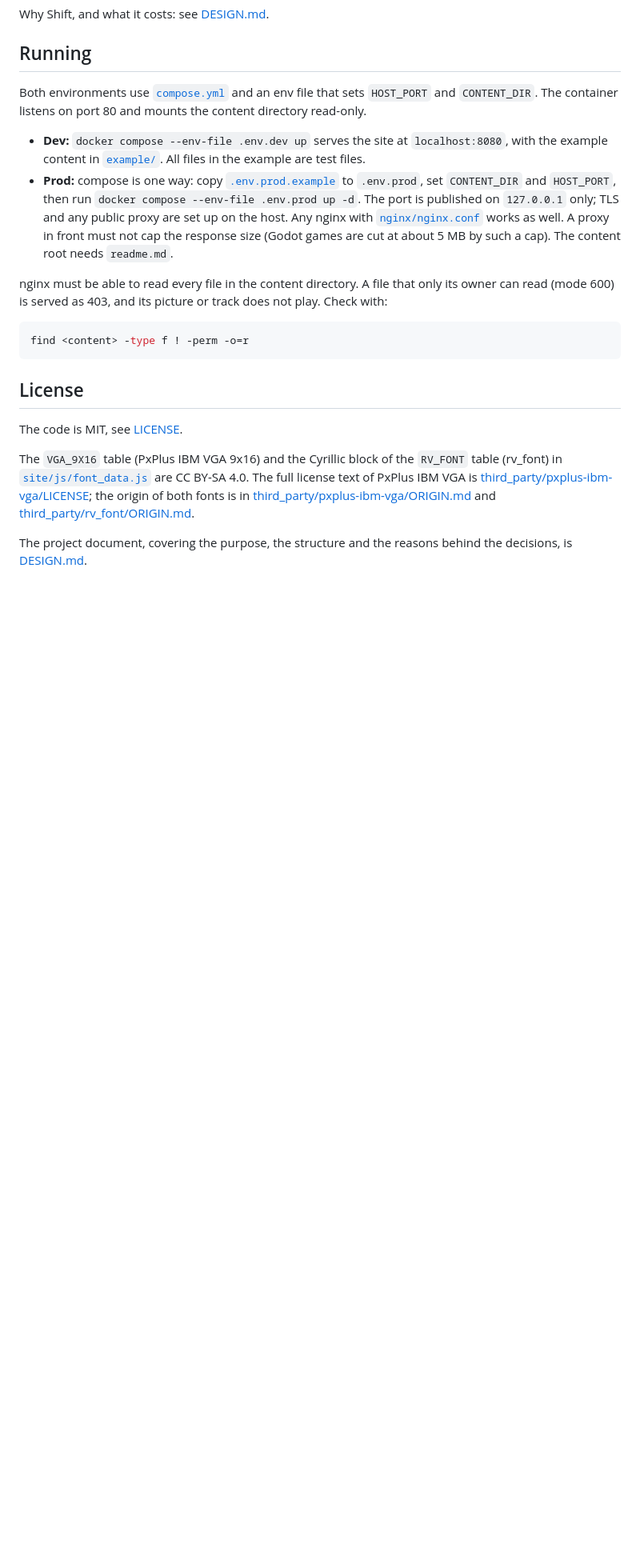
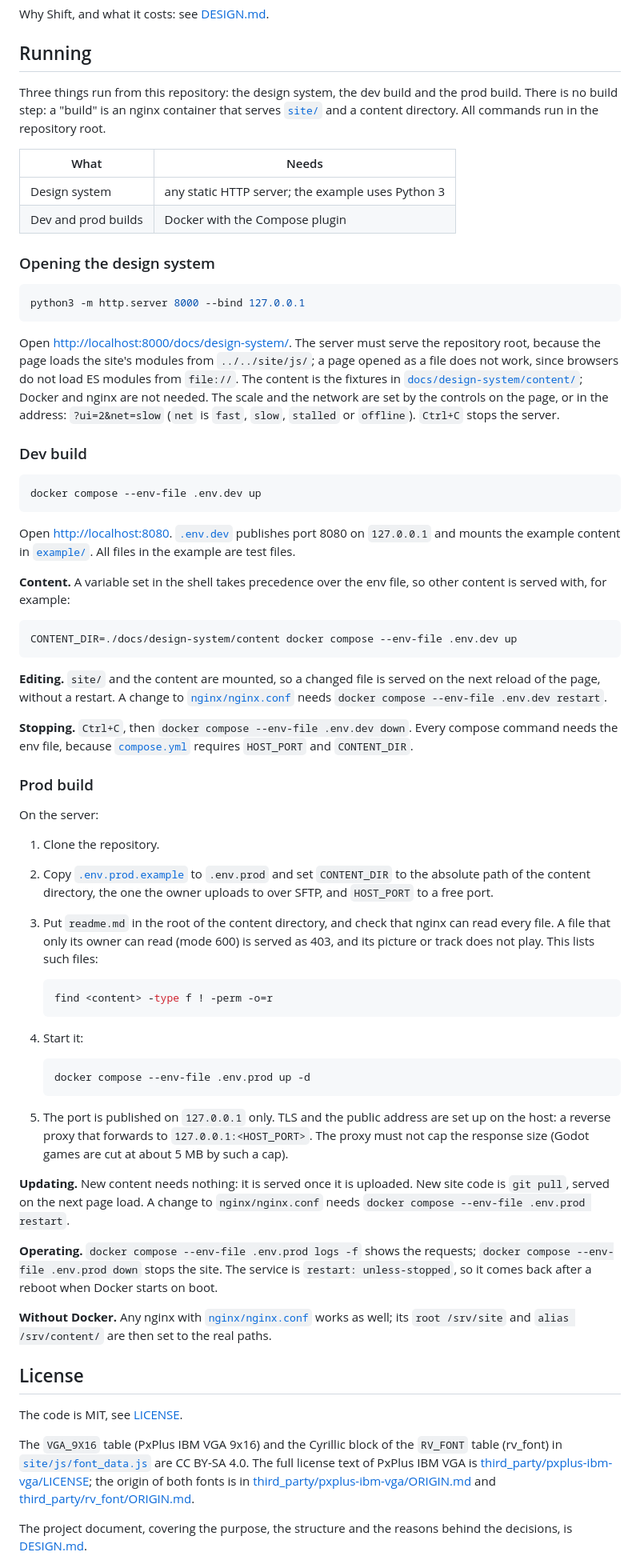
Before and after one commit to vydramain/milk-fumo, a Markdown page: README.md, the part around one of its changes. Shown at 80% size. Drawn GitHub-style; blank space fills up the shorter version.

````diff
--- a/README.md
+++ b/README.md
@@ -29,16 +30,64 @@ Why Shift, and what it costs: see [DESIGN.md](DESIGN.md#controls).
 
 ## Running
 
-Both environments use [`compose.yml`](compose.yml) and an env file that sets `HOST_PORT` and `CONTENT_DIR`. The container listens on port 80 and mounts the content directory read-only.
+Three things run from this repository: the design system, the dev build and the prod build. There is no build step: a "build" is an nginx container that serves [`site/`](site/) and a content directory. All commands run in the repository root.
 
-- **Dev:** `docker compose --env-file .env.dev up` serves the site at `localhost:8080`, with the example content in [`example/`](example/). All files in the example are test files.
-- **Prod:** compose is one way: copy [`.env.prod.example`](.env.prod.example) to `.env.prod`, set `CONTENT_DIR` and `HOST_PORT`, then run `docker compose --env-file .env.prod up -d`. The port is published on `127.0.0.1` only; TLS and any public proxy are set up on the host. Any nginx with [`nginx/nginx.conf`](nginx/nginx.conf) works as well. A proxy in front must not cap the response size (Godot games are cut at about 5 MB by such a cap). The content root needs `readme.md`.
+| What | Needs |
+|---|---|
+| Design system | any static HTTP server; the example uses Python 3 |
+| Dev and prod builds | Docker with the Compose plugin |
 
-nginx must be able to read every file in the content directory. A file that only its owner can read (mode 600) is served as 403, and its picture or track does not play. Check with:
+### Opening the design system
 
 ```sh
-find <content> -type f ! -perm -o=r
+python3 -m http.server 8000 --bind 127.0.0.1
 ```
+
+Open <http://localhost:8000/docs/design-system/>. The server must serve the repository root, because the page loads the site's modules from `../../site/js/`; a page opened as a file does not work, since browsers do not load ES modules from `file://`. The content is the fixtures in [`docs/design-system/content/`](docs/design-system/content/); Docker and nginx are not needed. The scale and the network are set by the controls on the page, or in the address: `?ui=2&net=slow` (`net` is `fast`, `slow`, `stalled` or `offline`). `Ctrl+C` stops the server.
+
+### Dev build
+
+```sh
+docker compose --env-file .env.dev up
+```
+
+Open <http://localhost:8080>. [`.env.dev`](.env.dev) publishes port 8080 on `127.0.0.1` and mounts the example content in [`example/`](example/). All files in the example are test files.
+
+**Content.** A variable set in the shell takes precedence over the env file, so other content is served with, for example:
+
+```sh
+CONTENT_DIR=./docs/design-system/content docker compose --env-file .env.dev up
+```
+
+**Editing.** `site/` and the content are mounted, so a changed file is served on the next reload of the page, without a restart. A change to [`nginx/nginx.conf`](nginx/nginx.conf) needs `docker compose --env-file .env.dev restart`.
+
+**Stopping.** `Ctrl+C`, then `docker compose --env-file .env.dev down`. Every compose command needs the env file, because [`compose.yml`](compose.yml) requires `HOST_PORT` and `CONTENT_DIR`.
+
+### Prod build
+
+On the server:
+
+1. Clone the repository.
+2. Copy [`.env.prod.example`](.env.prod.example) to `.env.prod` and set `CONTENT_DIR` to the absolute path of the content directory, the one the owner uploads to over SFTP, and `HOST_PORT` to a free port.
+3. Put `readme.md` in the root of the content directory, and check that nginx can read every file. A file that only its owner can read (mode 600) is served as 403, and its picture or track does not play. This lists such files:
+
+   ```sh
+   find <content> -type f ! -perm -o=r
+   ```
+
+4. Start it:
+
+   ```sh
+   docker compose --env-file .env.prod up -d
+   ```
+
+5. The port is published on `127.0.0.1` only. TLS and the public address are set up on the host: a reverse proxy that forwards to `127.0.0.1:<HOST_PORT>`. The proxy must not cap the response size (Godot games are cut at about 5 MB by such a cap).
+
+**Updating.** New content needs nothing: it is served once it is uploaded. New site code is `git pull`, served on the next page load. A change to `nginx/nginx.conf` needs `docker compose --env-file .env.prod restart`.
+
+**Operating.** `docker compose --env-file .env.prod logs -f` shows the requests; `docker compose --env-file .env.prod down` stops the site. The service is `restart: unless-stopped`, so it comes back after a reboot when Docker starts on boot.
+
+**Without Docker.** Any nginx with [`nginx/nginx.conf`](nginx/nginx.conf) works as well; its `root /srv/site` and `alias /srv/content/` are then set to the real paths.
 
 ## License
 
````
Also changed, not shown: other parts of README.md (+1 -0 lines), DESIGN.md (+28 -3 lines).
